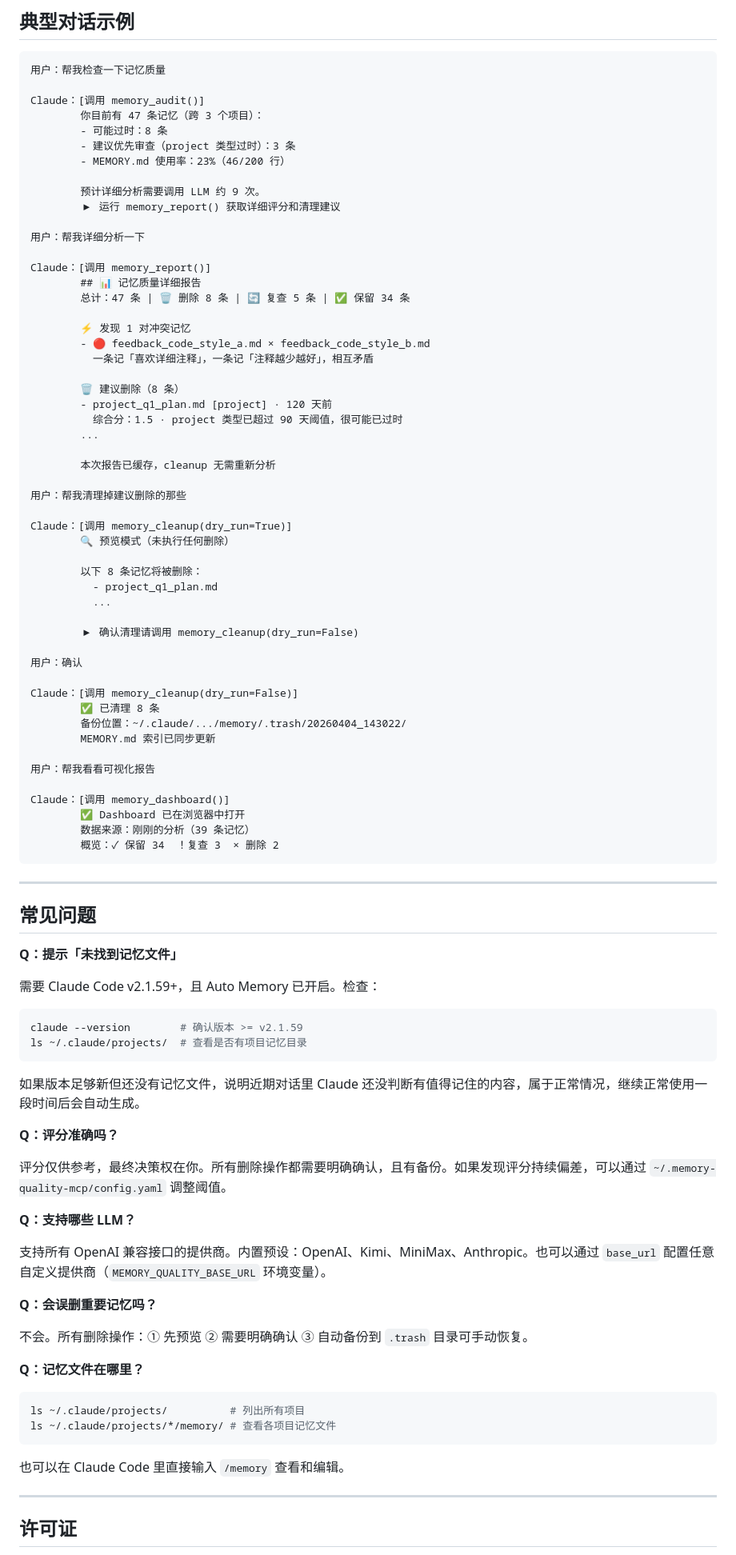
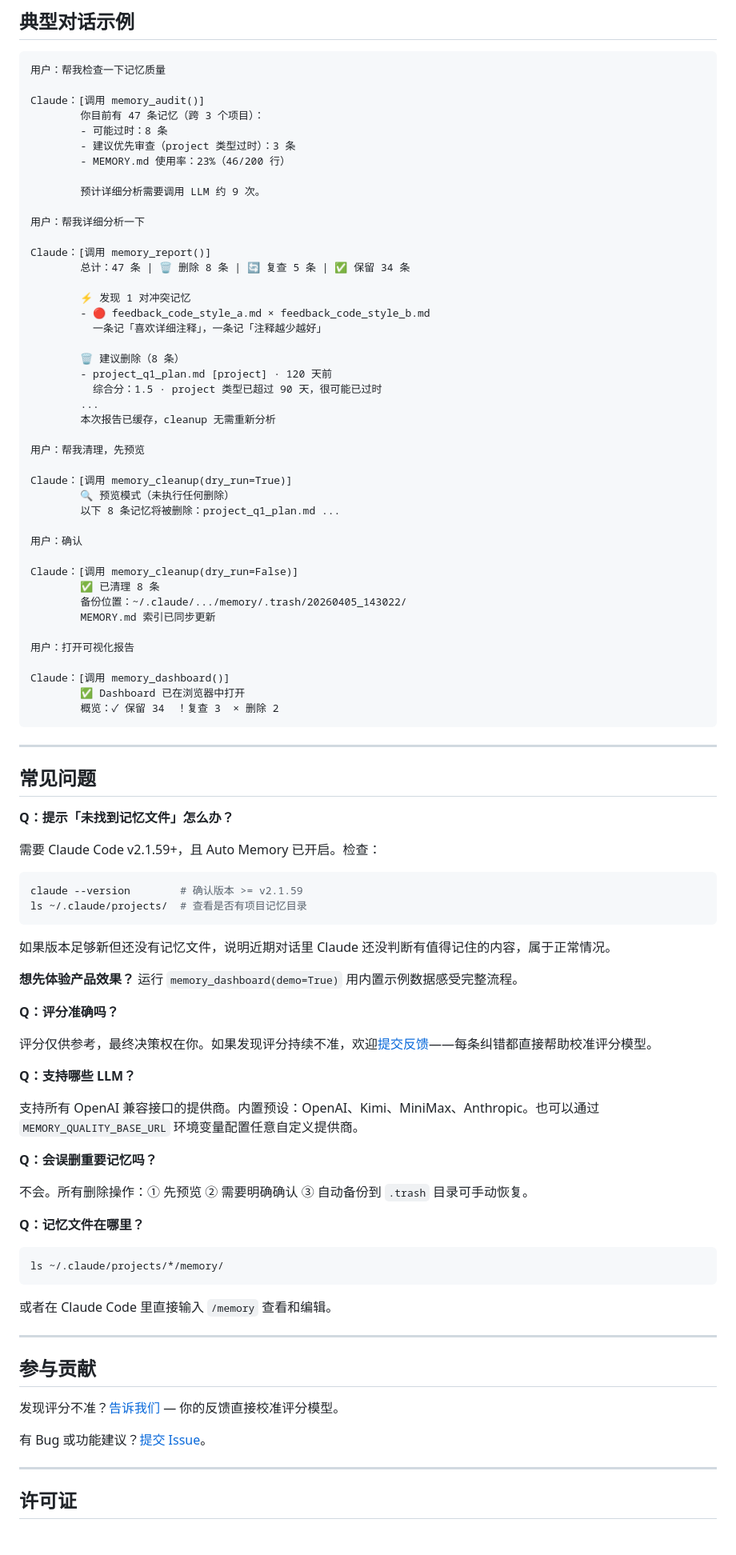
Before and after one commit to ladyiceberg/memory-quality-mcp, a Markdown page: README_CN.md, the part around one of its changes. Shown at 80% size. Rendered like a GitHub page.

Commit message:
docs: 更新中文 README（补 Demo 模式）+ 新增 CHANGELOG v0.1.0

````diff
--- a/README_CN.md
+++ b/README_CN.md
@@ -193,48 +201,39 @@ Claude：[调用 memory_audit()]
         - MEMORY.md 使用率：23%（46/200 行）
 
         预计详细分析需要调用 LLM 约 9 次。
-        ▶ 运行 memory_report() 获取详细评分和清理建议
 
 用户：帮我详细分析一下
 
 Claude：[调用 memory_report()]
-        ## 📊 记忆质量详细报告
         总计：47 条 | 🗑 删除 8 条 | 🔄 复查 5 条 | ✅ 保留 34 条
 
         ⚡ 发现 1 对冲突记忆
         - 🔴 feedback_code_style_a.md × feedback_code_style_b.md
-          一条记「喜欢详细注释」，一条记「注释越少越好」，相互矛盾
+          一条记「喜欢详细注释」，一条记「注释越少越好」
 
         🗑 建议删除（8 条）
         - project_q1_plan.md [project] · 120 天前
-          综合分：1.5 · project 类型已超过 90 天阈值，很可能已过时
+          综合分：1.5 · project 类型已超过 90 天，很可能已过时
         ...
-
         本次报告已缓存，cleanup 无需重新分析
 
-用户：帮我清理掉建议删除的那些
+用户：帮我清理，先预览
 
 Claude：[调用 memory_cleanup(dry_run=True)]
         🔍 预览模式（未执行任何删除）
-
-        以下 8 条记忆将被删除：
-          - project_q1_plan.md
-          ...
-
-        ▶ 确认清理请调用 memory_cleanup(dry_run=False)
+        以下 8 条记忆将被删除：project_q1_plan.md ...
 
 用户：确认
 
 Claude：[调用 memory_cleanup(dry_run=False)]
         ✅ 已清理 8 条
-        备份位置：~/.claude/.../memory/.trash/20260404_143022/
+        备份位置：~/.claude/.../memory/.trash/20260405_143022/
         MEMORY.md 索引已同步更新
 
-用户：帮我看看可视化报告
+用户：打开可视化报告
 
 Claude：[调用 memory_dashboard()]
         ✅ Dashboard 已在浏览器中打开
-        数据来源：刚刚的分析（39 条记忆）
         概览：✓ 保留 34  ！复查 3  × 删除 2
 ```
 
@@ -242,7 +241,7 @@ Claude：[调用 memory_dashboard()]
 
 ## 常见问题
 
-**Q：提示「未找到记忆文件」**
+**Q：提示「未找到记忆文件」怎么办？**
 
 需要 Claude Code v2.1.59+，且 Auto Memory 已开启。检查：
 ```bash
@@ -250,15 +249,17 @@ claude --version        # 确认版本 >= v2.1.59
 ls ~/.claude/projects/  # 查看是否有项目记忆目录
 ```
 
-如果版本足够新但还没有记忆文件，说明近期对话里 Claude 还没判断有值得记住的内容，属于正常情况，继续正常使用一段时间后会自动生成。
+如果版本足够新但还没有记忆文件，说明近期对话里 Claude 还没判断有值得记住的内容，属于正常情况。
+
+**想先体验产品效果？** 运行 `memory_dashboard(demo=True)` 用内置示例数据感受完整流程。
 
 **Q：评分准确吗？**
 
-评分仅供参考，最终决策权在你。所有删除操作都需要明确确认，且有备份。如果发现评分持续偏差，可以通过 `~/.memory-quality-mcp/config.yaml` 调整阈值。
+评分仅供参考，最终决策权在你。如果发现评分持续不准，欢迎[提交反馈](https://github.com/ladyiceberg/memory-quality-mcp/issues/new?template=wrong_score.md)——每条纠错都直接帮助校准评分模型。
 
 **Q：支持哪些 LLM？**
 
-支持所有 OpenAI 兼容接口的提供商。内置预设：OpenAI、Kimi、MiniMax、Anthropic。也可以通过 `base_url` 配置任意自定义提供商（`MEMORY_QUALITY_BASE_URL` 环境变量）。
+支持所有 OpenAI 兼容接口的提供商。内置预设：OpenAI、Kimi、MiniMax、Anthropic。也可以通过 `MEMORY_QUALITY_BASE_URL` 环境变量配置任意自定义提供商。
 
 **Q：会误删重要记忆吗？**
 
@@ -267,11 +268,18 @@ ls ~/.claude/projects/  # 查看是否有项目记忆目录
 **Q：记忆文件在哪里？**
 
 ```bash
-ls ~/.claude/projects/          # 列出所有项目
-ls ~/.claude/projects/*/memory/ # 查看各项目记忆文件
+ls ~/.claude/projects/*/memory/
 ```
 
-也可以在 Claude Code 里直接输入 `/memory` 查看和编辑。
+或者在 Claude Code 里直接输入 `/memory` 查看和编辑。
+
+---
+
+## 参与贡献
+
+发现评分不准？[告诉我们](https://github.com/ladyiceberg/memory-quality-mcp/issues/new?template=wrong_score.md) — 你的反馈直接校准评分模型。
+
+有 Bug 或功能建议？[提交 Issue](https://github.com/ladyiceberg/memory-quality-mcp/issues)。
 
 ---
 
````
Also changed, not shown: other parts of README_CN.md (+11 -3 lines), CHANGELOG.md (added, +34 -0 lines).
